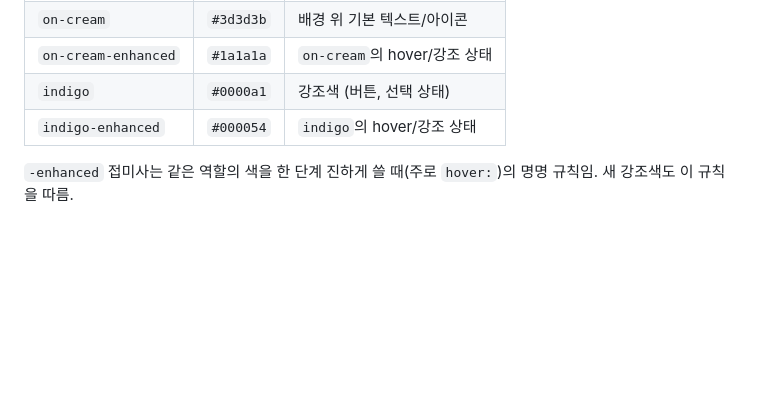
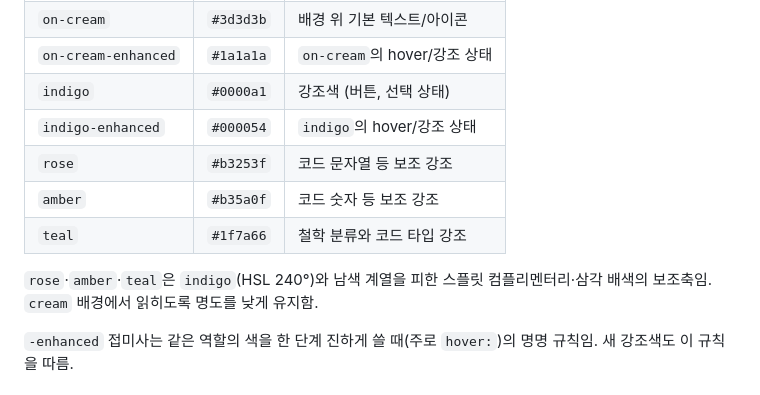
Before and after one commit to i-meant-to-be/i-meant-to-be-web, a Markdown page: docs/architecture/styling.md, the part around the change. GitHub-like rendering; blank space fills up the shorter version.

Commit message:
docs: 보조 색상 토큰 계약 추가

```diff
--- a/docs/architecture/styling.md
+++ b/docs/architecture/styling.md
@@ -14,6 +14,12 @@ Tailwind CSS 4 컬러 토큰과 클래스 작성 규칙.
 | `on-cream-enhanced` | `#1a1a1a` | `on-cream`의 hover/강조 상태 |
 | `indigo`            | `#0000a1` | 강조색 (버튼, 선택 상태)     |
 | `indigo-enhanced`   | `#000054` | `indigo`의 hover/강조 상태   |
+| `rose`              | `#b3253f` | 코드 문자열 등 보조 강조     |
+| `amber`             | `#b35a0f` | 코드 숫자 등 보조 강조       |
+| `teal`              | `#1f7a66` | 철학 분류와 코드 타입 강조   |
+
+`rose`·`amber`·`teal`은 `indigo`(HSL 240°)와 남색 계열을 피한 스플릿 컴플리멘터리·삼각 배색의
+보조축임. `cream` 배경에서 읽히도록 명도를 낮게 유지함.
 
 `-enhanced` 접미사는 같은 역할의 색을 한 단계 진하게 쓸 때(주로 `hover:`)의 명명 규칙임. 새
 강조색도 이 규칙을 따름.
```
